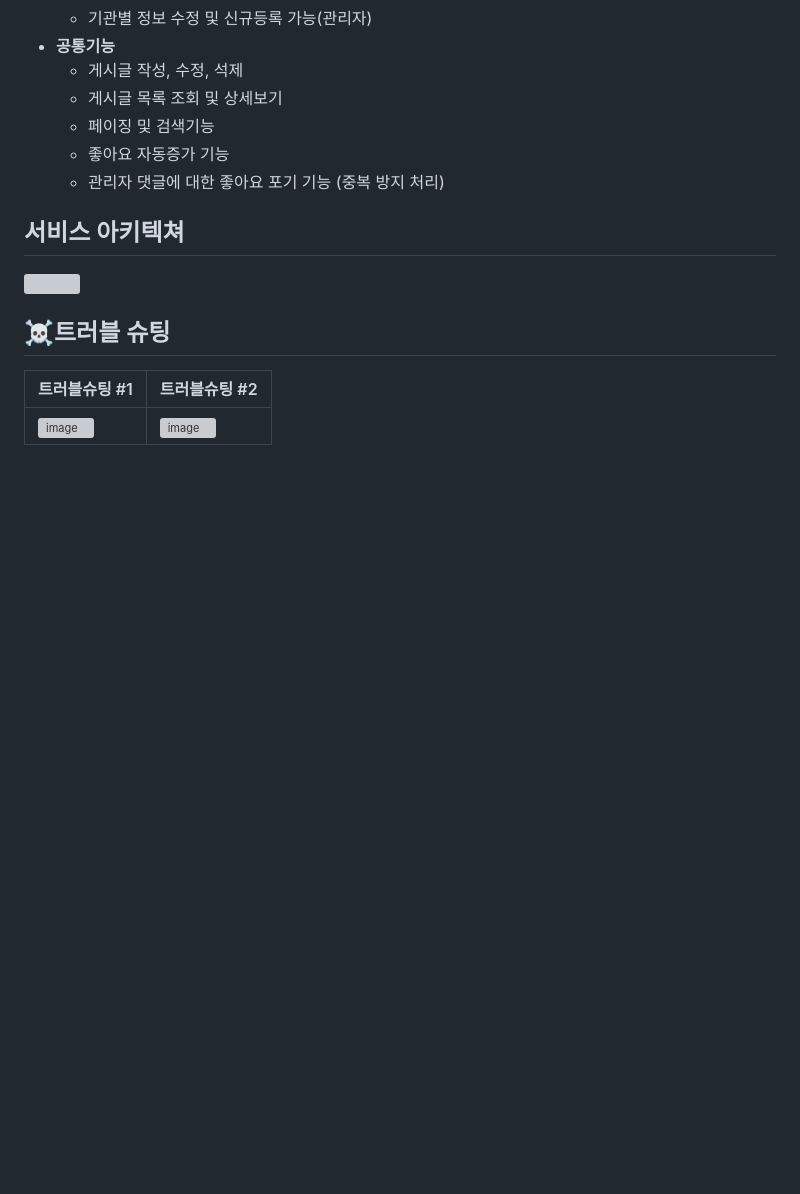
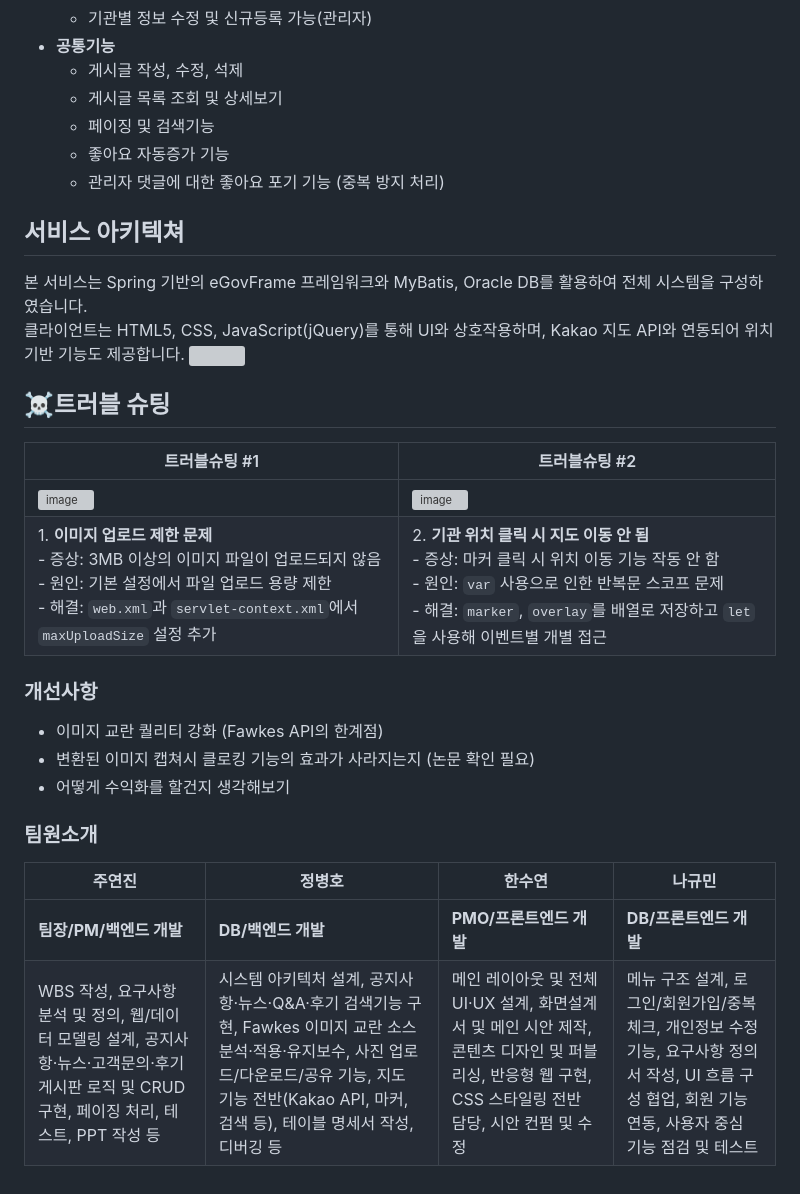
Before and after one commit to yeonjinju/CLOAT_Project, a Markdown page: README.md, the part around the change. GitHub-like rendering; blank space fills up the shorter version; grey boxes are pictures that could not be loaded.

```diff
--- a/README.md
+++ b/README.md
@@ -60,9 +60,26 @@ cloat는 인공지능 기반 딥페이크 생성으로부터 개인 이미지를
 
 
 ## 서비스 아키텍쳐
-<img src="https://github.com/user-attachments/assets/377d3f38-b0fe-437b-b4fa-e35e6b03aade" width="400" />
+본 서비스는 Spring 기반의 eGovFrame 프레임워크와 MyBatis, Oracle DB를 활용하여 전체 시스템을 구성하였습니다.<br>
+클라이언트는 HTML5, CSS, JavaScript(jQuery)를 통해 UI와 상호작용하며, Kakao 지도 API와 연동되어 위치 기반 기능도 제공합니다.
+<img src="https://github.com/user-attachments/assets/377d3f38-b0fe-437b-b4fa-e35e6b03aade" width="500" />
+
 
 ## ☠️트러블 슈팅
 | 트러블슈팅 #1 | 트러블슈팅 #2|
 | --- | --- |
 | ![image](https://github.com/user-attachments/assets/436b09bd-5b54-4b10-8680-31b95f956818) |  ![image](https://github.com/user-attachments/assets/064e8000-230c-48c4-a831-e4e3efee2d1a) |
+| 1. **이미지 업로드 제한 문제** <br> - 증상: 3MB 이상의 이미지 파일이 업로드되지 않음 <br> - 원인: 기본 설정에서 파일 업로드 용량 제한 <br> - 해결: `web.xml`과 `servlet-context.xml`에서 `maxUploadSize` 설정 추가 | 2. **기관 위치 클릭 시 지도 이동 안 됨** <br> - 증상: 마커 클릭 시 위치 이동 기능 작동 안 함 <br> - 원인: `var` 사용으로 인한 반복문 스코프 문제 <br> - 해결: `marker`, `overlay`를 배열로 저장하고 `let`을 사용해 이벤트별 개별 접근 |
+
+
+
+### 개선사항
+- 이미지 교란 퀄리티 강화 (Fawkes API의 한계점)
+- 변환된 이미지 캡쳐시 클로킹 기능의 효과가 사라지는지 (논문 확인 필요)
+- 어떻게 수익화를 할건지 생각해보기
+
+### 팀원소개
+| 주연진 | 정병호 | 한수연 | 나규민 |
+| --- | ---| --- | ---|
+| **팀장/PM/백엔드 개발** | **DB/백엔드 개발** | **PMO/프론트엔드 개발** | **DB/프론트엔드 개발** |
+| WBS 작성, 요구사항 분석 및 정의, 웹/데이터 모델링 설계, 공지사항·뉴스·고객문의·후기 게시판 로직 및 CRUD 구현, 페이징 처리, 테스트, PPT 작성 등 | 시스템 아키텍처 설계, 공지사항·뉴스·Q&A·후기 검색기능 구현, Fawkes 이미지 교란 소스 분석·적용·유지보수, 사진 업로드/다운로드/공유 기능, 지도 기능 전반(Kakao API, 마커, 검색 등), 테이블 명세서 작성, 디버깅 등 | 메인 레이아웃 및 전체 UI·UX 설계, 화면설계서 및 메인 시안 제작, 콘텐츠 디자인 및 퍼블리싱, 반응형 웹 구현, CSS 스타일링 전반 담당, 시안 컨펌 및 수정 | 메뉴 구조 설계, 로그인/회원가입/중복 체크, 개인정보 수정 기능, 요구사항 정의서 작성, UI 흐름 구성 협업, 회원 기능 연동, 사용자 중심 기능 점검 및 테스트 |
```
